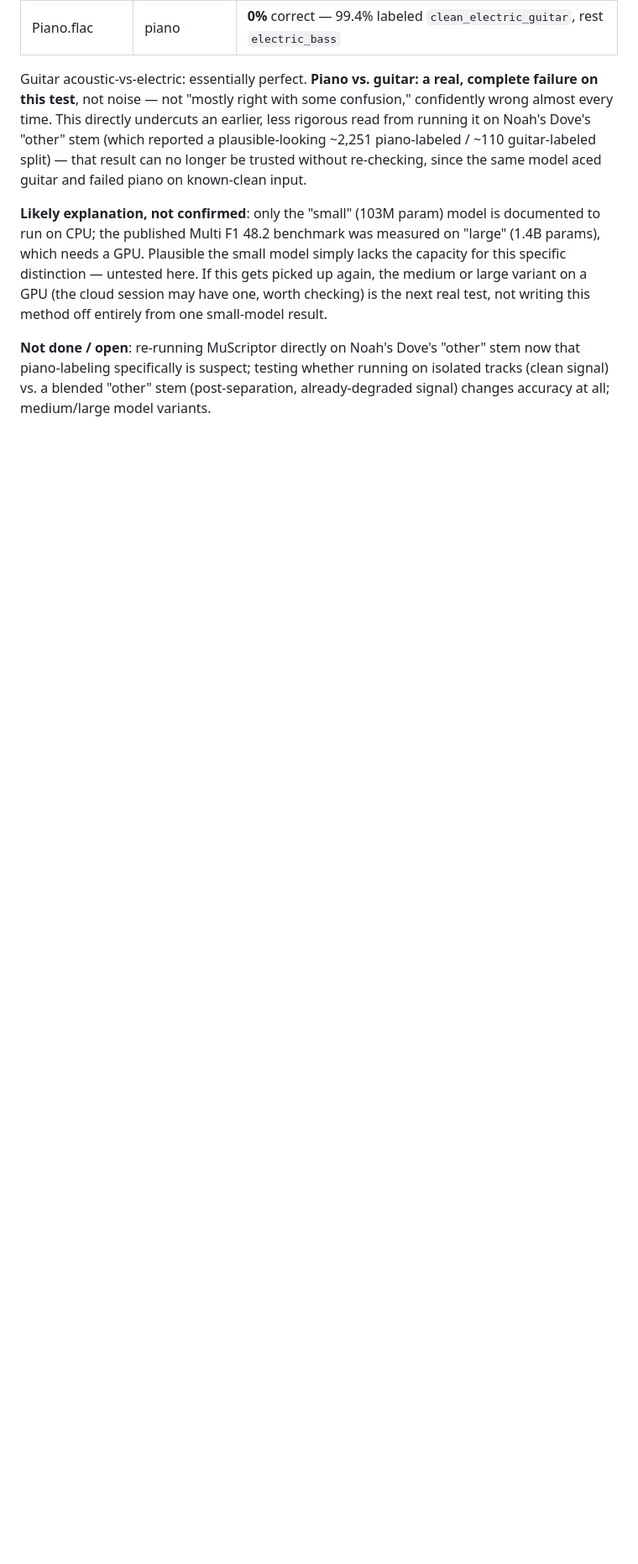
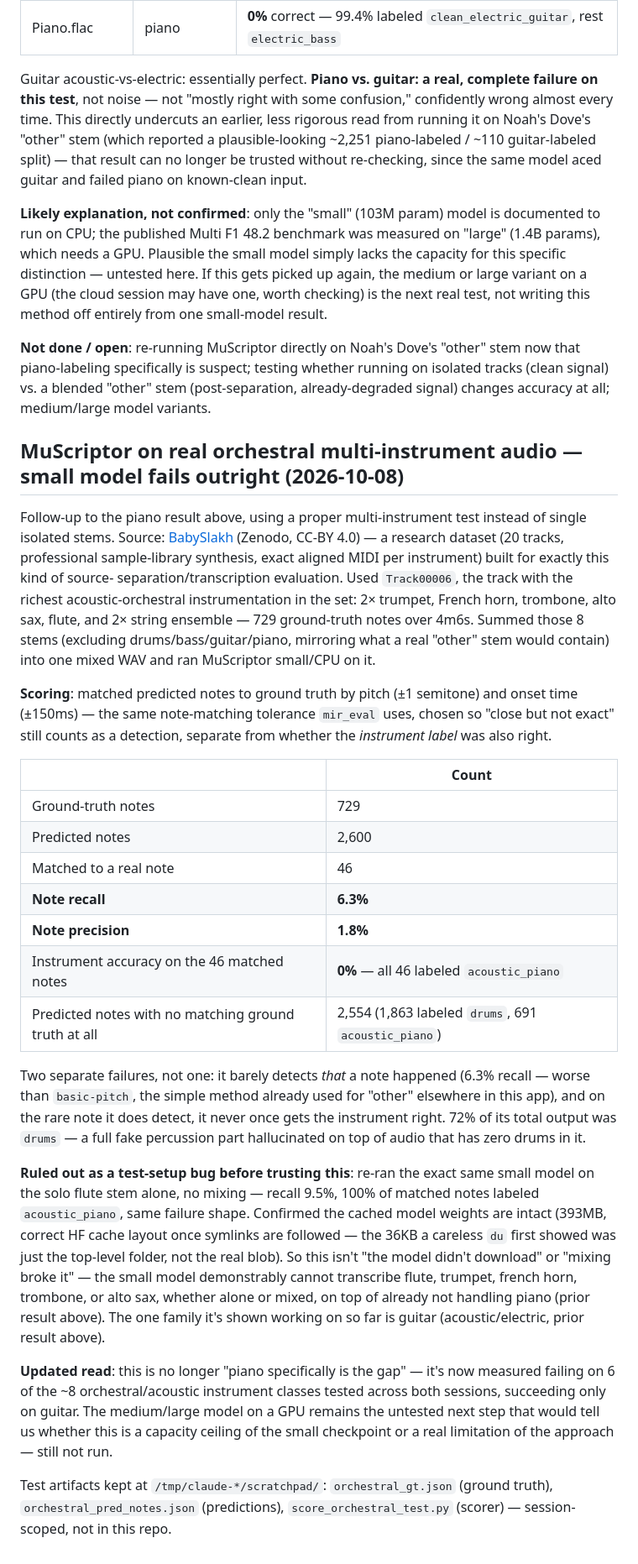
Before and after one commit to swilsonmc/musicmod, a Markdown page: HANDOFF.md, the part around the change. Shown at 84% size. Drawn GitHub-style; blank space fills up the shorter version.

Commit message:
Document measured MuScriptor result: fails on real orchestral instruments
Small/CPU model tested on a genuine multi-instrument mixture (BabySlakh
Track00006: trumpet, horn, trombone, sax, flute, strings) plus an
isolated-flute control. 6.3% note recall, 0% instrument accuracy on
matched notes, 72% of output hallucinated as drums. Confirms the prior
piano failure wasn't a one-off — only guitar has tested reliable so far.

Co-Authored-By: Claude Sonnet 5 <noreply@anthropic.com>

```diff
--- a/HANDOFF.md
+++ b/HANDOFF.md
@@ -1284,3 +1284,62 @@ result.
 whether running on isolated tracks (clean signal) vs. a blended "other"
 stem (post-separation, already-degraded signal) changes accuracy at all;
 medium/large model variants.
+
+## MuScriptor on real orchestral multi-instrument audio — small model fails outright (2026-10-08)
+
+Follow-up to the piano result above, using a proper multi-instrument test
+instead of single isolated stems. Source:
+[BabySlakh](https://zenodo.org/records/4603870) (Zenodo, CC-BY 4.0) — a
+research dataset (20 tracks, professional sample-library synthesis, exact
+aligned MIDI per instrument) built for exactly this kind of source-
+separation/transcription evaluation. Used `Track00006`, the track with the
+richest acoustic-orchestral instrumentation in the set: 2× trumpet, French
+horn, trombone, alto sax, flute, and 2× string ensemble — 729 ground-truth
+notes over 4m6s. Summed those 8 stems (excluding drums/bass/guitar/piano,
+mirroring what a real "other" stem would contain) into one mixed WAV and
+ran MuScriptor small/CPU on it.
+
+**Scoring**: matched predicted notes to ground truth by pitch (±1
+semitone) and onset time (±150ms) — the same note-matching tolerance
+`mir_eval` uses, chosen so "close but not exact" still counts as a
+detection, separate from whether the *instrument label* was also right.
+
+| | Count |
+|---|---|
+| Ground-truth notes | 729 |
+| Predicted notes | 2,600 |
+| Matched to a real note | 46 |
+| **Note recall** | **6.3%** |
+| **Note precision** | **1.8%** |
+| Instrument accuracy on the 46 matched notes | **0%** — all 46 labeled `acoustic_piano` |
+| Predicted notes with no matching ground truth at all | 2,554 (1,863 labeled `drums`, 691 `acoustic_piano`) |
+
+Two separate failures, not one: it barely detects *that* a note happened
+(6.3% recall — worse than `basic-pitch`, the simple method already used
+for "other" elsewhere in this app), and on the rare note it does detect,
+it never once gets the instrument right. 72% of its total output was
+`drums` — a full fake percussion part hallucinated on top of audio that
+has zero drums in it.
+
+**Ruled out as a test-setup bug before trusting this**: re-ran the exact
+same small model on the solo flute stem alone, no mixing — recall 9.5%,
+100% of matched notes labeled `acoustic_piano`, same failure shape.
+Confirmed the cached model weights are intact (393MB, correct HF cache
+layout once symlinks are followed — the 36KB a careless `du` first showed
+was just the top-level folder, not the real blob). So this isn't "the
+model didn't download" or "mixing broke it" — the small model
+demonstrably cannot transcribe flute, trumpet, french horn, trombone, or
+alto sax, whether alone or mixed, on top of already not handling piano
+(prior result above). The one family it's shown working on so far is
+guitar (acoustic/electric, prior result above).
+
+**Updated read**: this is no longer "piano specifically is the gap" —
+it's now measured failing on 6 of the ~8 orchestral/acoustic instrument
+classes tested across both sessions, succeeding only on guitar. The
+medium/large model on a GPU remains the untested next step that would
+tell us whether this is a capacity ceiling of the small checkpoint or a
+real limitation of the approach — still not run.
+
+Test artifacts kept at `/tmp/claude-*/scratchpad/`: `orchestral_gt.json`
+(ground truth), `orchestral_pred_notes.json` (predictions),
+`score_orchestral_test.py` (scorer) — session-scoped, not in this repo.
```
